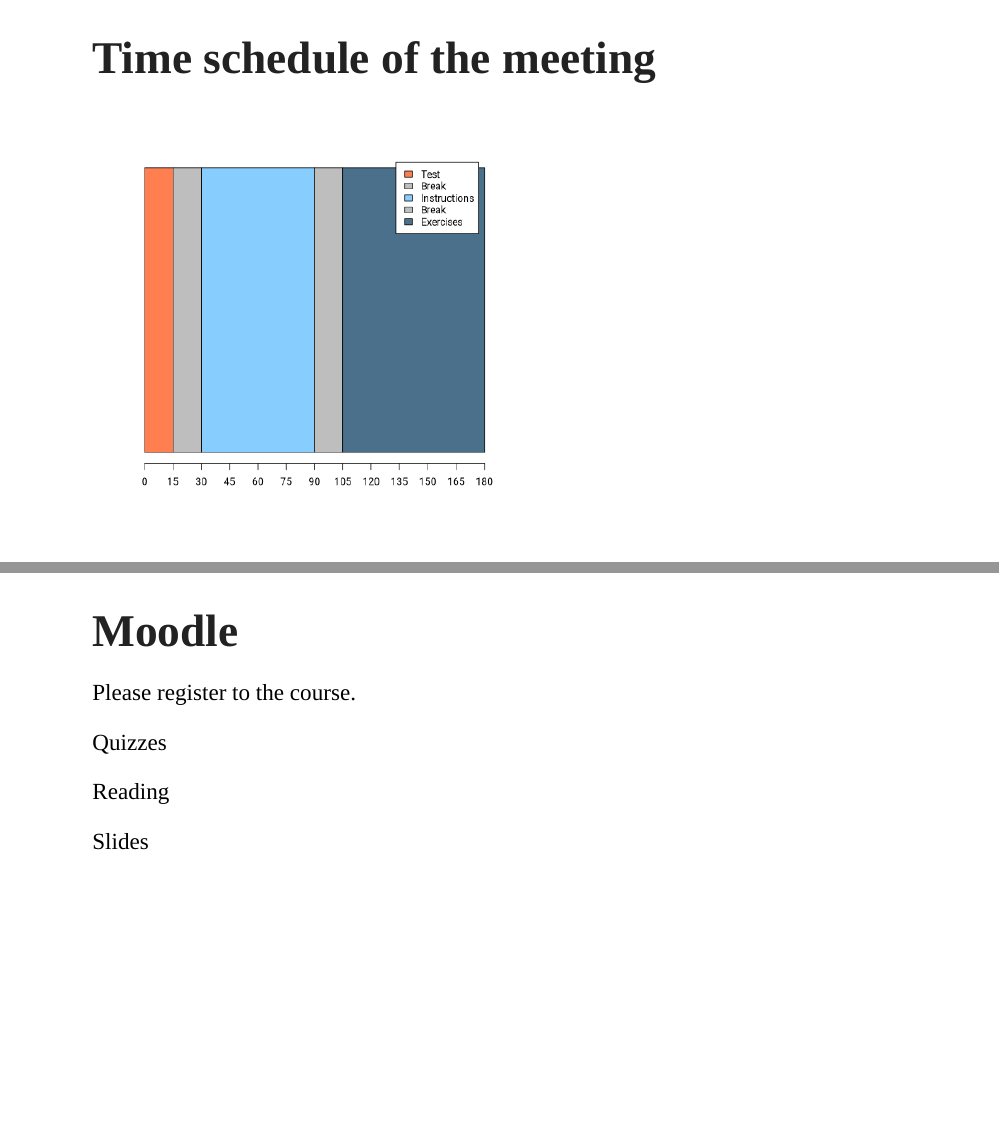
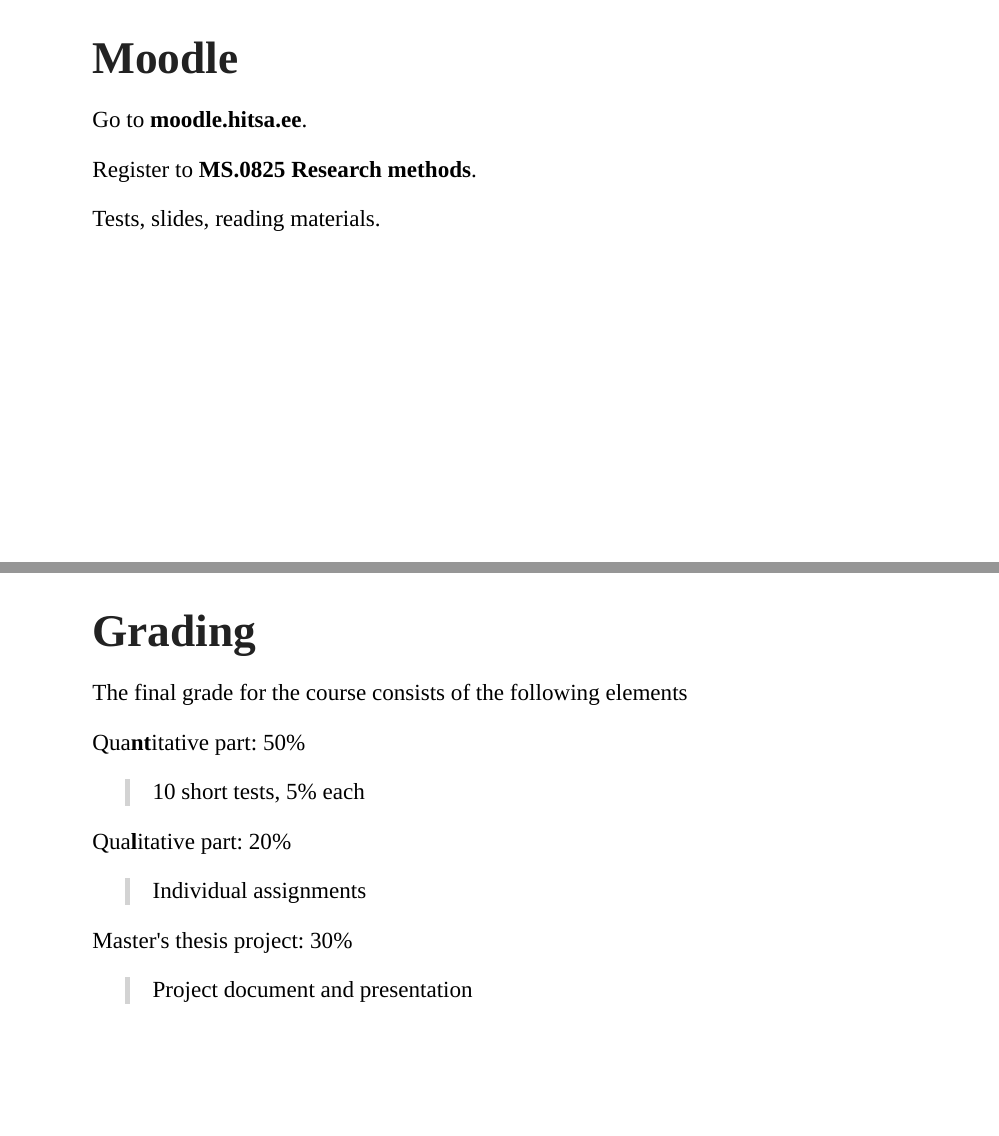
Before and after one commit to lillemets/datastatsr, an R Markdown document (slides/00_introduction.Rmd): pages 2 and 28 of 29, joined at a grey line. The pictures show the slides in the output file slides/00_introduction.html that the author committed with the source; the slides are laid out offline by our stand-in for remark.js, each with all of its steps uncovered, in fonts that may differ from those the slides ask for, and without slide numbers, shadows or browser add-ons.

Commit message:
Added info on Moodle

````diff
--- a/slides/00_introduction.Rmd
+++ b/slides/00_introduction.Rmd
@@ -12,6 +12,16 @@
 # Working directory
 knitr::opts_knit$set(root.dir = '/home/jrl/rcrs/slides')
 ```
+
+# Moodle
+
+Go to **moodle.hitsa.ee**.
+
+Register to **MS.0825 Research methods**.
+
+Tests, slides, reading materials.
+
+---
 
 # Time schedule of the meeting
 
@@ -355,16 +365,4 @@
 
 ---
 
-# Moodle
-
-Please register to the course.
-
-Quizzes
-
-Reading
-
-Slides
-
----
-
 class: center middle inverse
````
Also changed, not shown: slides/00_introduction.html.
